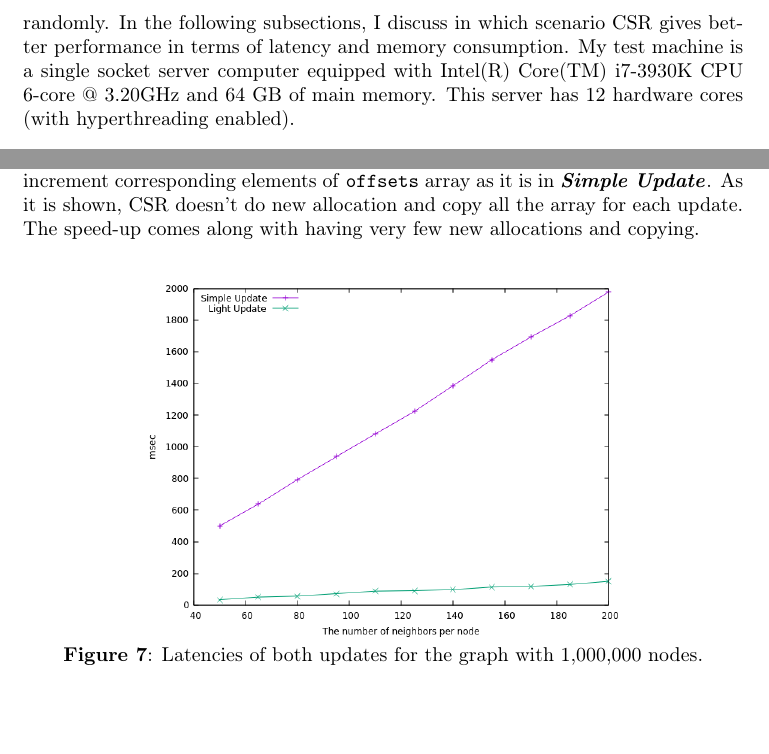
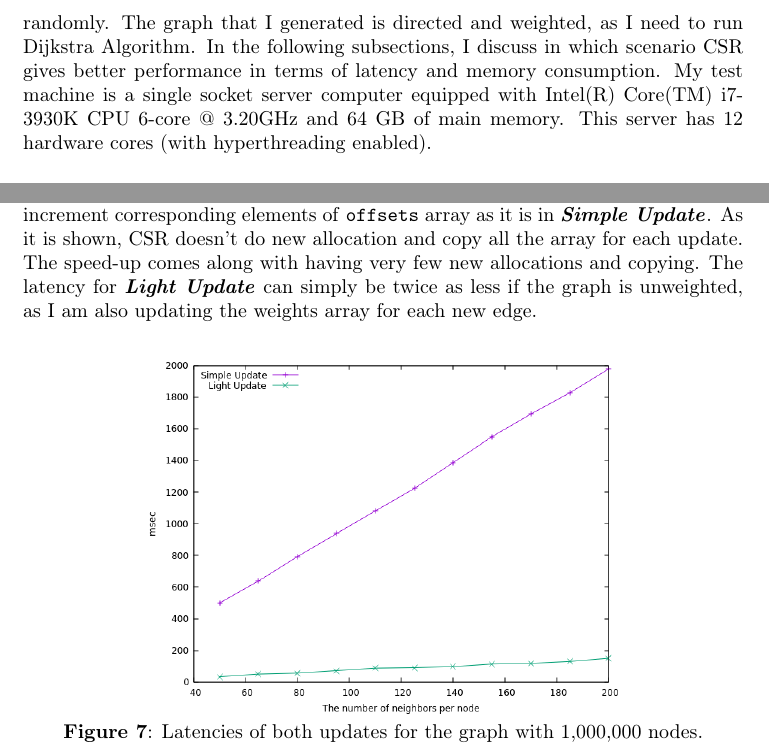
Before and after one commit to mehemmedv/DB_Imp_Seminar, a LaTeX paper (Seminar Paper/paper.tex): two parts of pages 4 and 6 of 8, joined at a grey line, cut at the place of the change, the shorter picture padded with empty space. Compiled offline with pdfLaTeX.

```diff
--- a/Seminar Paper/paper.tex
+++ b/Seminar Paper/paper.tex
@@ -277,7 +277,7 @@
 As it is shown in Figure 4, \texttt{std::vector} implementation also has a cache-fiendly structure.
 
 \section{Evaluation}
-All three approches are tested on different datasets which are generated randomly. The number of users is 1,000,000. To make it as a real social network, the number of neighbors differs from 50 to 200. The neighbors are actually selected randomly. In the following subsections, I discuss in which scenario CSR gives better performance in terms of latency and memory consumption. My test machine is a single socket server computer equipped with Intel(R) Core(TM) i7-3930K CPU 6-core @ 3.20GHz and 64 GB of main memory. This server has 12 hardware cores (with hyperthreading enabled).
+All three approches are tested on different datasets which are generated randomly. The number of users is 1,000,000. To make it as a real social network, the number of neighbors differs from 50 to 200. The neighbors are actually selected randomly. The graph that I generated is directed and weighted, as I need to run Dijkstra Algorithm. In the following subsections, I discuss in which scenario CSR gives better performance in terms of latency and memory consumption. My test machine is a single socket server computer equipped with Intel(R) Core(TM) i7-3930K CPU 6-core @ 3.20GHz and 64 GB of main memory. This server has 12 hardware cores (with hyperthreading enabled).
 
 \subsection{Algorithm comparisons}
 To get a feeling of how fast CSR is compared to Adjacency list, I evaluate three different widely used and simple algorithms that cover a wide-ranging graph access patterns.
@@ -310,7 +310,7 @@
    Assume that the directed graph has \textit{V} nodes and \textit{E} edges. To keep the structure of CSR, we need to allocate a new array with \textit{E}+\textit{1} edges for each newly added edge. Let's call the new array as \texttt{edges'} and the new edge is \textit{e=(v,u)}. First of all, I copy all the content of the array \texttt{edges} from \texttt{offsets[1]} to \texttt{offsets[v+1]} and the rest content of the array \texttt{edges} to the array \texttt{edges'} starting from \texttt{offsets[v+1] + 1} index. Then I set \texttt{edges'[offsets[v+1]]=u}. At the end, I increment all the elements from \texttt{offsets[v+1]} to \texttt{offsets[V+1]}. To copy the content of array, I use \texttt{std::memcpy} function which is better than \texttt{std::memmove} function.
  \subsubsection*{Light Update}
  As it is shown from the results of \textbf{\textit{Simple Update}}, it is the most time consuming operation for CSR format. A new update structure -\textbf{\textit{Light Update}}- is a much faster update method compared to \textbf{\textit{Simple Update}}.\\
- The new approach is built on top of the previous approach. As an addition, the structure of CSR format should be modified in this method. Assume that we are given a directed graph which has \textit{V} nodes and \textit{E} edges. \texttt{edges} array should have more than |\textit{E}|, which I call it as \textit{additional space}. For each new upcoming edge, CSR doesn't need to allocate a new big \texttt{edges} array to store a new one. Let's call the new edge as \textit{e=(v,u)}. It does a new allocation whenever \texttt{edges} array hits the capacity. If it is already full, the update is exactly the same as in \textbf{\textit{Simple Update}}. If the \texttt{edges} array still has some space to store new edges, I copy all the array elements from \texttt{offsets[v+1]} into \texttt{edges} array starting from \texttt{offsets[v+1] + 1} index. As there is intersection between source and destination, I use \texttt{std::memmove} function to do this copy operation. Then I set the corresponding element to \texttt{u} and increment corresponding elements of \texttt{offsets} array as it is in \textbf{\textit{Simple Update}}. As it is shown, CSR doesn't do new allocation and copy all the array for each update. The speed-up comes along with having very few new allocations and copying.\\
+ The new approach is built on top of the previous approach. As an addition, the structure of CSR format should be modified in this method. Assume that we are given a directed graph which has \textit{V} nodes and \textit{E} edges. \texttt{edges} array should have more than |\textit{E}|, which I call it as \textit{additional space}. For each new upcoming edge, CSR doesn't need to allocate a new big \texttt{edges} array to store a new one. Let's call the new edge as \textit{e=(v,u)}. It does a new allocation whenever \texttt{edges} array hits the capacity. If it is already full, the update is exactly the same as in \textbf{\textit{Simple Update}}. If the \texttt{edges} array still has some space to store new edges, I copy all the array elements from \texttt{offsets[v+1]} into \texttt{edges} array starting from \texttt{offsets[v+1] + 1} index. As there is intersection between source and destination, I use \texttt{std::memmove} function to do this copy operation. Then I set the corresponding element to \texttt{u} and increment corresponding elements of \texttt{offsets} array as it is in \textbf{\textit{Simple Update}}. As it is shown, CSR doesn't do new allocation and copy all the array for each update. The speed-up comes along with having very few new allocations and copying. The latency for \textbf{\textit{Light Update}} can simply be twice as less if the graph is unweighted, as I am also updating the weights array for each new edge.\\
 \begin{center}
 \includegraphics[scale = 0.5]{time_per_update}\\
 \textbf{Figure 7}: Latencies of both updates for the graph with 1,000,000 nodes.
```
Also changed, not shown: Seminar Paper/Graph storage.pdf (added), Seminar Paper/paper.pdf, 2 other files.
